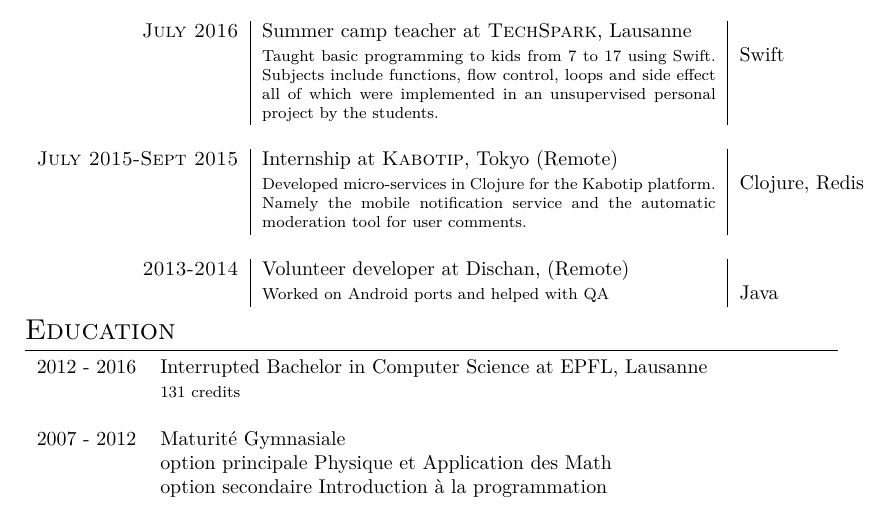
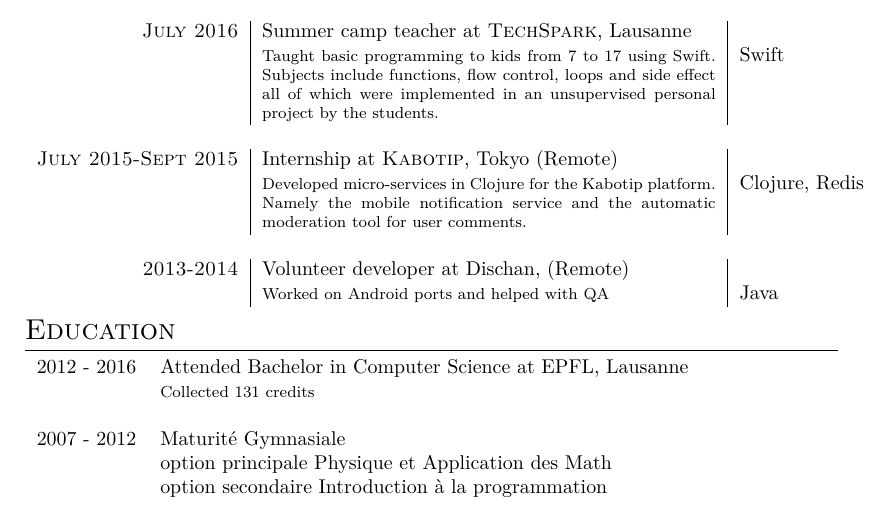
Before and after one commit to andrevidela/CV, a LaTeX CV (cv.tex): part of page 1 of 2, cut so that both start at the same text. Compiled offline with XeLaTeX.

Commit message:
make interrupted studies wording sound less negative

```diff
--- a/cv.tex
+++ b/cv.tex
@@ -104,8 +104,8 @@ Fascinated by programming languages, I seek excellence, correctness and beauty i
 \section{Education}
 
 \begin{tabular}{rl}
-2012 - 2016 & Interrupted Bachelor in Computer Science at EPFL, Lausanne\\
-& \footnotesize{131 credits}\\
+2012 - 2016 & Attended Bachelor in Computer Science at EPFL, Lausanne\\
+& \footnotesize{Collected 131 credits}\\
 \multicolumn{2}{c}{}\\
 
 %------------------------------------------------
```
Also changed, not shown: cv.pdf.
